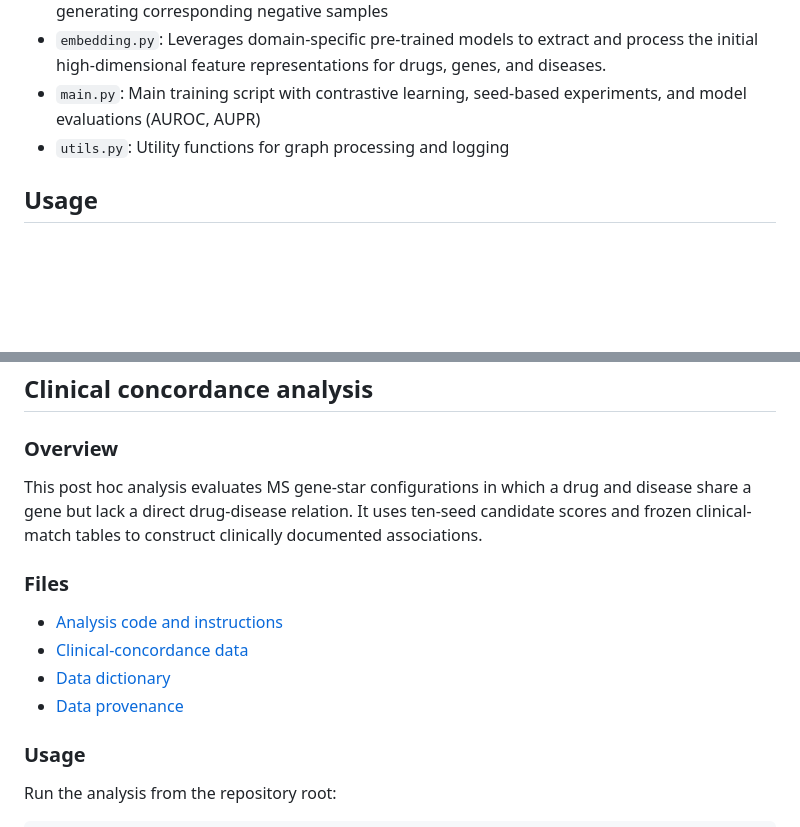
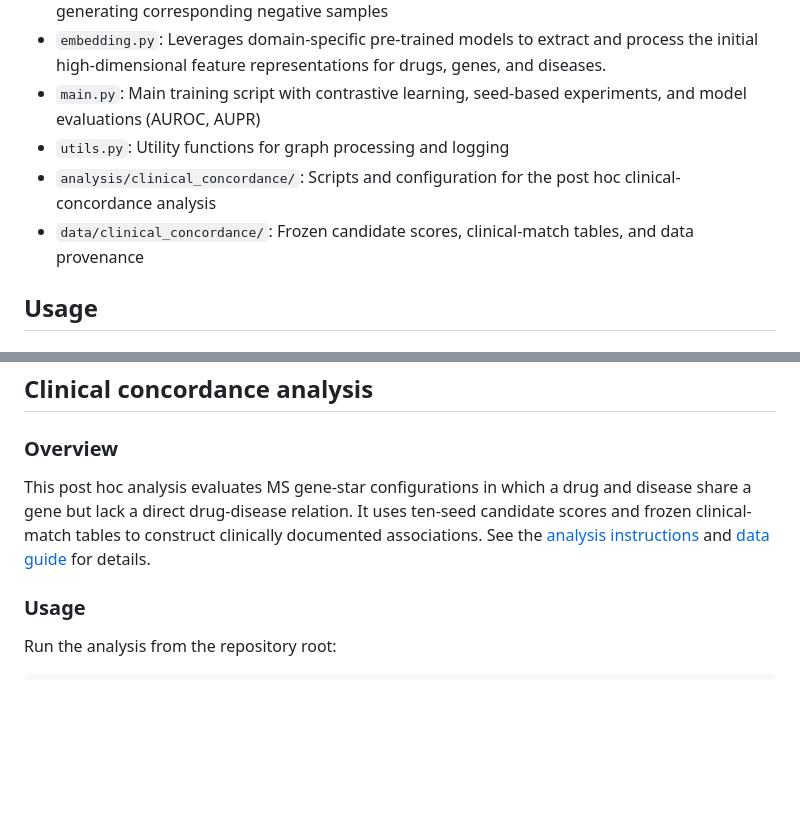
Before and after one commit to Hongsheng-Xie/HANAMI, a Markdown page: README.md, 2 parts joined by grey strips. Drawn GitHub-style; blank space fills up the shorter version.

Commit message:
Align clinical analysis README structure
Move file descriptions into the global section and keep the clinical section consistent with Overview and Usage.

```diff
--- a/README.md
+++ b/README.md
@@ -36,6 +36,8 @@ This project implements a drug–gene–disease motif prediction model using a m
 - `embedding.py`: Leverages domain-specific pre-trained models to extract and process the initial high-dimensional feature representations for drugs, genes, and diseases.
 - `main.py`: Main training script with contrastive learning, seed-based experiments, and model evaluations (AUROC, AUPR)
 - `utils.py`: Utility functions for graph processing and logging
+- `analysis/clinical_concordance/`: Scripts and configuration for the post hoc clinical-concordance analysis
+- `data/clinical_concordance/`: Frozen candidate scores, clinical-match tables, and data provenance
 
 ## Usage
 
@@ -87,14 +89,7 @@ python transfer_main.py
 
 ### Overview
 
-This post hoc analysis evaluates MS gene-star configurations in which a drug and disease share a gene but lack a direct drug-disease relation. It uses ten-seed candidate scores and frozen clinical-match tables to construct clinically documented associations.
-
-### Files
-
-- [Analysis code and instructions](analysis/clinical_concordance/)
-- [Clinical-concordance data](data/clinical_concordance/)
-- [Data dictionary](data/clinical_concordance/data_dictionary.csv)
-- [Data provenance](data/clinical_concordance/PROVENANCE.md)
+This post hoc analysis evaluates MS gene-star configurations in which a drug and disease share a gene but lack a direct drug-disease relation. It uses ten-seed candidate scores and frozen clinical-match tables to construct clinically documented associations. See the [analysis instructions](analysis/clinical_concordance/) and [data guide](data/clinical_concordance/) for details.
 
 ### Usage
 
```
